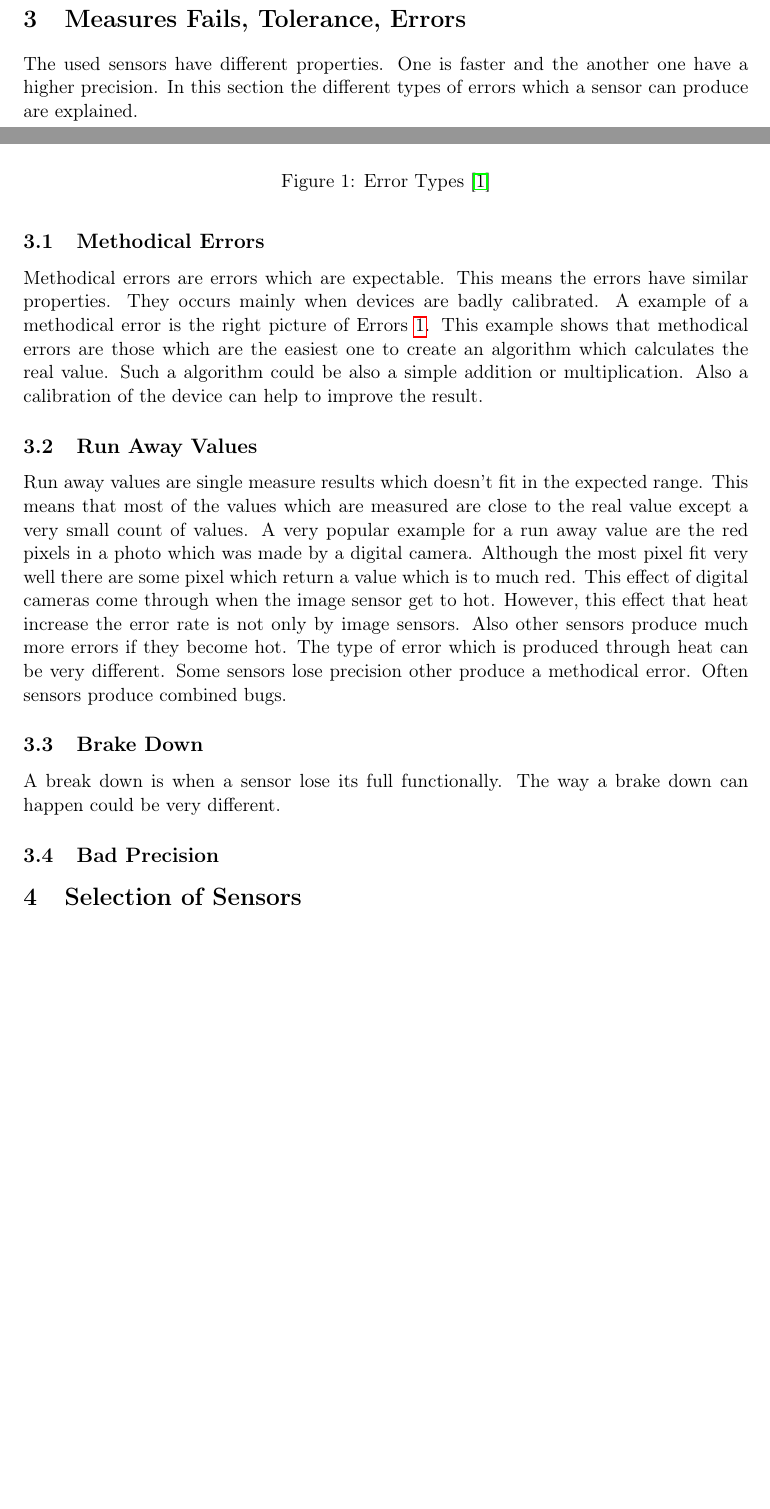
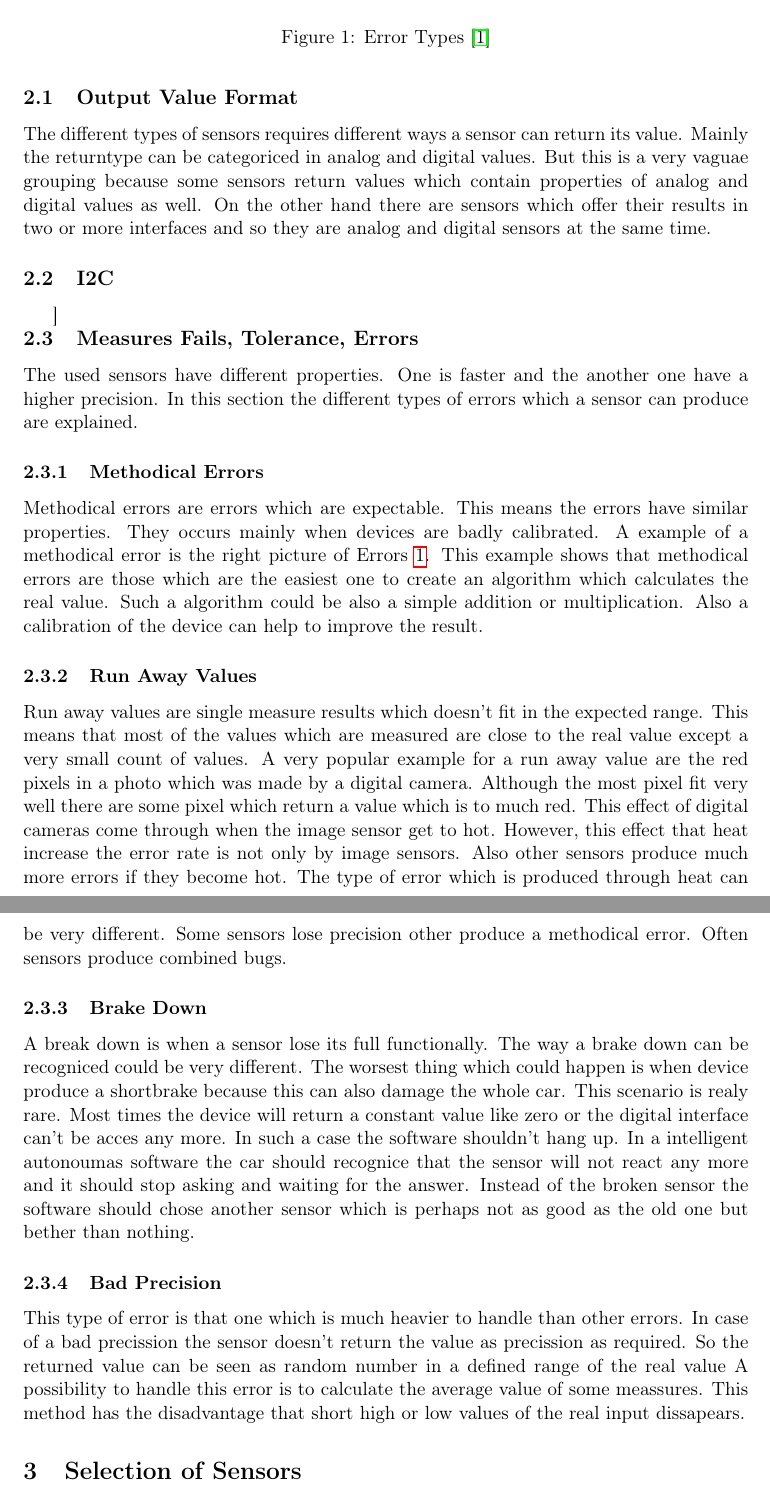
Before and after one commit to MrPerfekt/Car, a LaTeX thesis (doc/documents/Thesis/positioningPaper.tex, which reads doc/documents/Thesis/positioning.tex): two parts of pages 2 and 3 of 4 before the commit and two parts of pages 3 and 4 of 5 after it, joined at a grey line, cut so that both start at the same text, the shorter picture padded with empty space. Compiled offline with pdfLaTeX.

Commit message:
Update documentation

```diff
--- a/doc/documents/Thesis/positioning.tex
+++ b/doc/documents/Thesis/positioning.tex
@@ -30,7 +36,21 @@ Another part of this chapter is to calculate the most possible current position
 \end{itemize}
 
 
-\section{Measures Fails, Tolerance, Errors}
+\subsection{Output Value Format}
+The different types of sensors requires different ways a sensor can return its value.
+Mainly the returntype can be categoriced in analog and digital values.
+But this is a very vaguae grouping because some sensors return values which contain properties of analog and digital values as well.
+On the other hand there are sensors which offer their results in two or more interfaces and so they are analog and digital sensors at the same time.
+
+
+
+\subsection{I2C}
+
+
+\subsection
+
+
+\subsection{Measures Fails, Tolerance, Errors}
 \begin{figure}
 \makebox[\linewidth]{
 \includegraphics[scale=0.5]{picturesPositioning/precisionDarts.png}
@@ -43,7 +63,7 @@ One is faster and the another one have a higher precision.
 In this section the different types of errors which a sensor can produce are explained.
 
 
-\subsection{Methodical Errors}
+\subsubsection{Methodical Errors}
 Methodical errors are errors which are expectable.
 This means the errors have similar properties.
 They occurs mainly when devices are badly calibrated.
@@ -53,7 +73,7 @@ Such a algorithm could be also a simple addition or multiplication.
 Also a calibration of the device can help to improve the result.
 
 
-\subsection{Run Away Values}
+\subsubsection{Run Away Values}
 Run away values are single measure results which doesn't fit in the expected range.
 This means that most of the values which are measured are close to the real value except a very small count of values.
 A very popular example for a run away value are the red pixels in a photo which was made by a digital camera.
@@ -66,16 +86,27 @@ Some sensors lose precision other produce a methodical error.
 Often sensors produce combined bugs.
 
 
-\subsection{Brake Down}
+\subsubsection{Brake Down}
 A break down is when a sensor lose its full functionally.
-The way a brake down can happen could be very different.
+The way a brake down can be recogniced could be very different.
+The worsest thing which could happen is when device produce a shortbrake because this can also damage the whole car.
+This scenario is realy rare.
+Most times the device will return a constant value like zero or the digital interface can't be acces any more.
+In such a case the software shouldn't hang up.
+In a intelligent autonoumas software the car should recognice that the sensor will not react any more and it should stop asking and waiting for the answer.
+Instead of the broken sensor the software should chose another sensor which is perhaps not as good as the old one but bether than nothing.
 
 
-
-\subsection{Bad Precision}
+\subsubsection{Bad Precision}
+This type of error is that one which is much heavier to handle than other errors.
+In case of a bad precission the sensor doesn't return the value as precission as required.
+So the returned value can be seen as random number in a defined range of the real value
+A possibility to handle this error is to calculate the average value of some meassures.
+This method has the disadvantage that short high or low values of the real input dissapears.
 
 
 \section{Selection of Sensors}
+
 
 
 \section{Combine Different Sensors}
```
Also changed, not shown: doc/documents/Thesis/positioning.tex (8 more changed lines), 1 other file.
